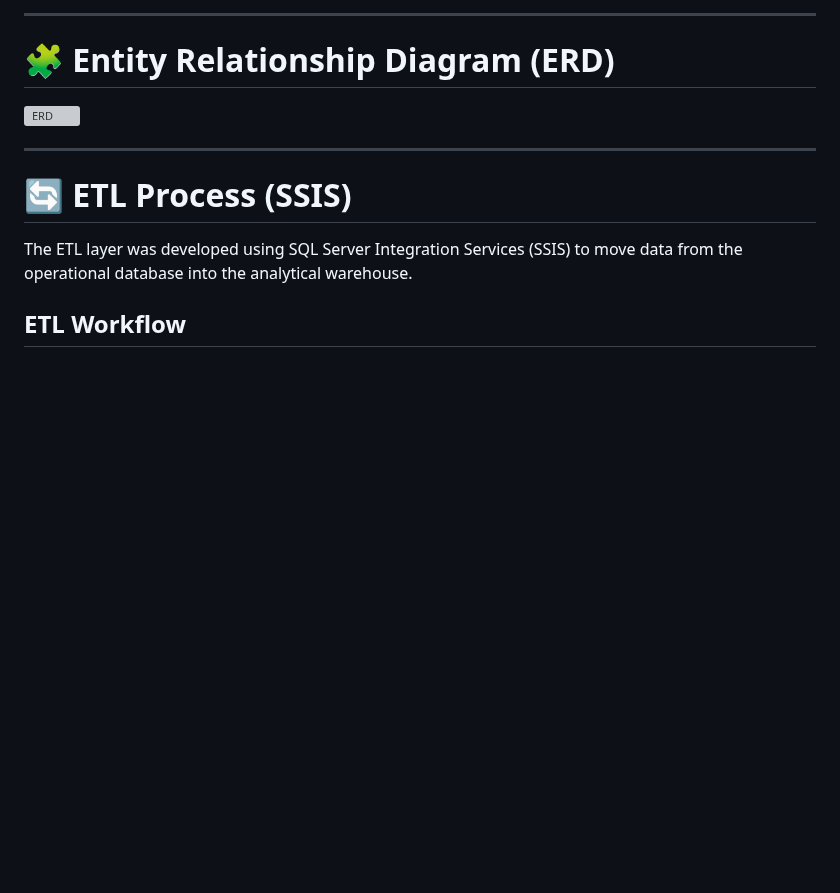
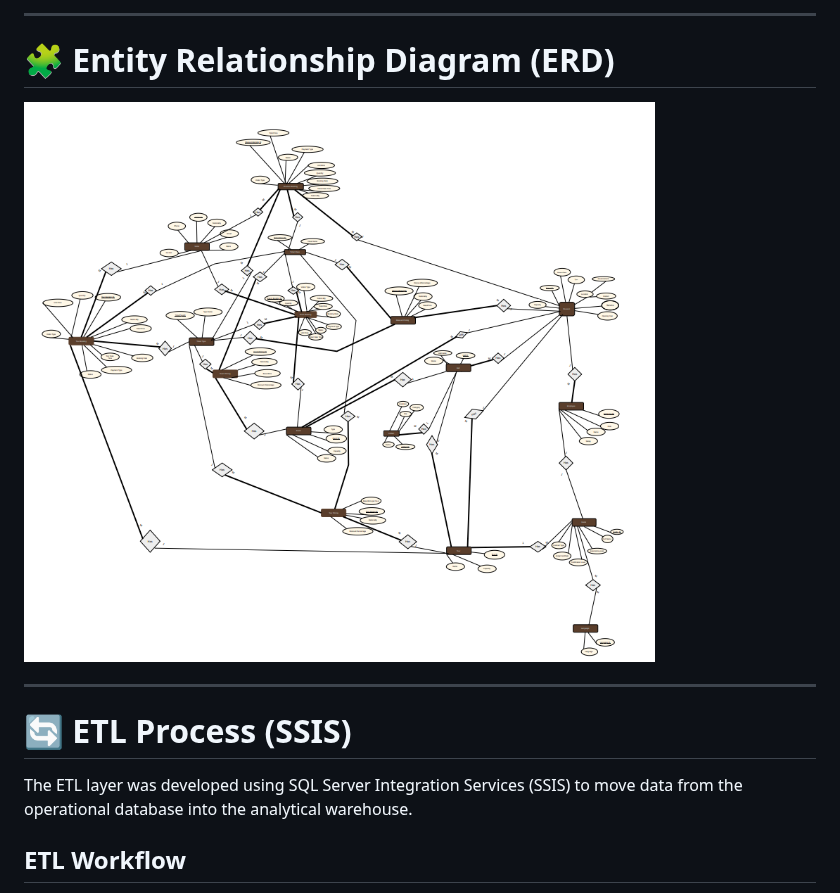
Before and after one commit to ghadaalii/KEMET, a Markdown page: README.md, the part around the change. Rendered like a GitHub page; blank space fills up the shorter version; grey boxes are pictures that could not be loaded.

```diff
--- a/README.md
+++ b/README.md
@@ -198,7 +198,7 @@ The OLTP database was designed to support daily museum operations while ensuring
 
 # 🧩 Entity Relationship Diagram (ERD)
 
-![ERD](ERD/final%20ERD.drawio.pdf)
+![ERD](ERD/ERD.png)
 
 ---
 
```
